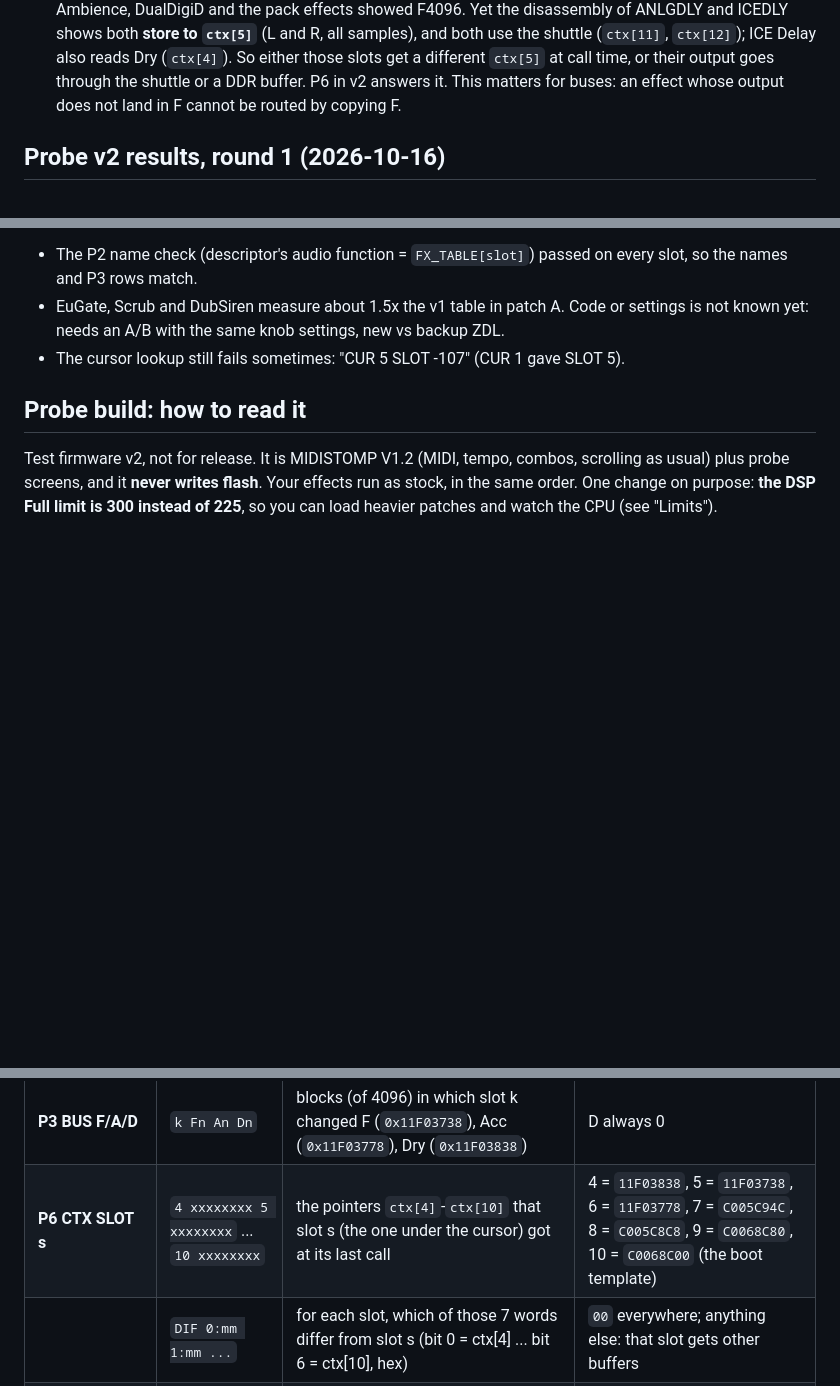
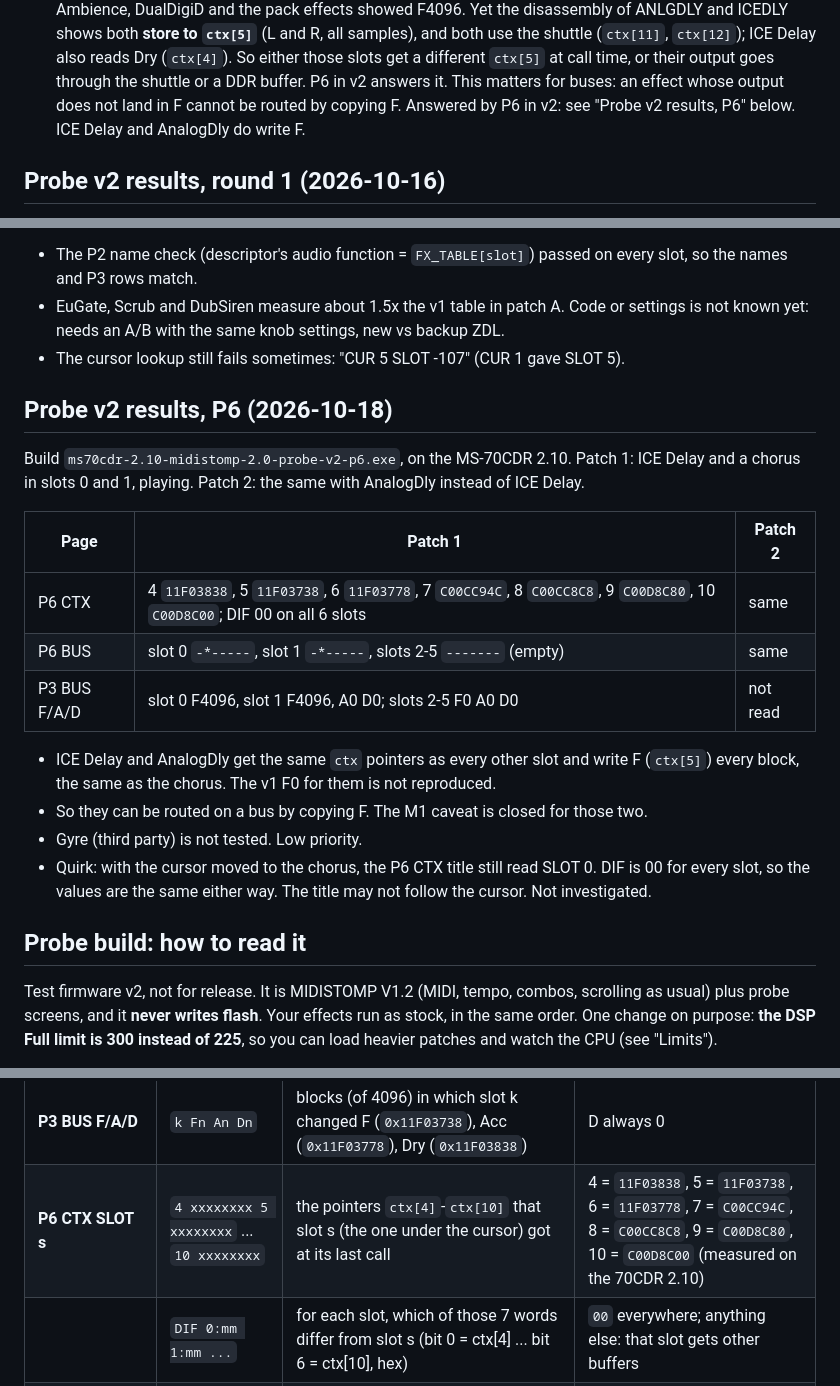
Before and after one commit to matujuice/zoom-ms-midistomp, a Markdown page: docs/mixer-mode-m0.md, 3 parts joined by grey strips. Rendered like a GitHub page; blank space fills up the shorter version.

Commit message:
docs: probe v2 P6 results, ICE Delay and AnalogDly write F
Co-Authored-By: Claude Opus 5.5 <noreply@anthropic.com>

```diff
--- a/docs/mixer-mode-m0.md
+++ b/docs/mixer-mode-m0.md
@@ -371,6 +371,7 @@ From Luca's pedal (MS-60B on the 70CDR 2.10 OS) with probe v1.
   (`ctx[4]`). So either those slots get a different `ctx[5]` at call time, or their output
   goes through the shuttle or a DDR buffer. P6 in v2 answers it. This matters for buses: an
   effect whose output does not land in F cannot be routed by copying F.
+  Answered by P6 in v2: see "Probe v2 results, P6" below. ICE Delay and AnalogDly do write F.
 
 ## Probe v2 results, round 1 (2026-10-16)
 
@@ -397,6 +398,25 @@ inside the timed calls.
 - EuGate, Scrub and DubSiren measure about 1.5x the v1 table in patch A. Code or settings is not
   known yet: needs an A/B with the same knob settings, new vs backup ZDL.
 - The cursor lookup still fails sometimes: "CUR 5 SLOT -107" (CUR 1 gave SLOT 5).
+
+## Probe v2 results, P6 (2026-10-18)
+
+Build `ms70cdr-2.10-midistomp-2.0-probe-v2-p6.exe`, on the MS-70CDR 2.10. Patch 1: ICE Delay and a
+chorus in slots 0 and 1, playing. Patch 2: the same with AnalogDly instead of ICE Delay.
+
+| Page | Patch 1 | Patch 2 |
+|---|---|---|
+| P6 CTX | 4 `11F03838`, 5 `11F03738`, 6 `11F03778`, 7 `C00CC94C`, 8 `C00CC8C8`, 9 `C00D8C80`, 10 `C00D8C00`; DIF 00 on all 6 slots | same |
+| P6 BUS | slot 0 `-*-----`, slot 1 `-*-----`, slots 2-5 `-------` (empty) | same |
+| P3 BUS F/A/D | slot 0 F4096, slot 1 F4096, A0 D0; slots 2-5 F0 A0 D0 | not read |
+
+- ICE Delay and AnalogDly get the same `ctx` pointers as every other slot and write F (`ctx[5]`)
+  every block, the same as the chorus. The v1 F0 for them is not reproduced.
+- So they can be routed on a bus by copying F. The M1 caveat is closed for those two.
+- Gyre (third party) is not tested. Low priority.
+- Quirk: with the cursor moved to the chorus, the P6 CTX title still read SLOT 0. DIF is 00 for
+  every slot, so the values are the same either way. The title may not follow the cursor. Not
+  investigated.
 
 ## Probe build: how to read it
 
@@ -442,7 +462,7 @@ Numbers are DSP clock cycles. One audio block = 8 samples = **54 422 cycles** (3
 | **P2 CUR c SLOT s** | 6 rows `k NAME cost` | slot k (0 = rightmost, runs first): effect and its DSP cost. `-` empty, `MUTE` loading | title: cursor c is on slot s |
 | **P3 CYC PRB p** | `k AVG a MAX b` | cycles of slot k's effect per block; p = the probe's own cycles in the last block | |
 | **P3 BUS F/A/D** | `k Fn An Dn` | blocks (of 4096) in which slot k changed F (`0x11F03738`), Acc (`0x11F03778`), Dry (`0x11F03838`) | D always 0 |
-| **P6 CTX SLOT s** | `4 xxxxxxxx 5 xxxxxxxx` ... `10 xxxxxxxx` | the pointers `ctx[4]`-`ctx[10]` that slot s (the one under the cursor) got at its last call | 4 = `11F03838`, 5 = `11F03738`, 6 = `11F03778`, 7 = `C005C94C`, 8 = `C005C8C8`, 9 = `C0068C80`, 10 = `C0068C00` (the boot template) |
+| **P6 CTX SLOT s** | `4 xxxxxxxx 5 xxxxxxxx` ... `10 xxxxxxxx` | the pointers `ctx[4]`-`ctx[10]` that slot s (the one under the cursor) got at its last call | 4 = `11F03838`, 5 = `11F03738`, 6 = `11F03778`, 7 = `C00CC94C`, 8 = `C00CC8C8`, 9 = `C00D8C80`, 10 = `C00D8C00` (measured on the 70CDR 2.10) |
 | | `DIF 0:mm 1:mm ...` | for each slot, which of those 7 words differ from slot s (bit 0 = ctx[4] ... bit 6 = ctx[10], hex) | `00` everywhere; anything else: that slot gets other buffers |
 | **P6 BUS CTX 4-10** | `k abcdefg` | one character per buffer `ctx[4]`...`ctx[10]` of slot k: did the effect change the 64 bytes there? `-` never, `*` every block, `0`-`9` = tenths of the blocks | for most effects `-*-----` (writes F only). **This page costs extra CPU** (about 3 000 cycles a block): don't open it with a patch near the limit |
 | **P4 RECORDS** | as v1 | patch-record bytes; the slot shown is now really the one under the cursor | |
```
Also changed, not shown: docs/mixer-mode-plan.md (+2 -2 lines).
